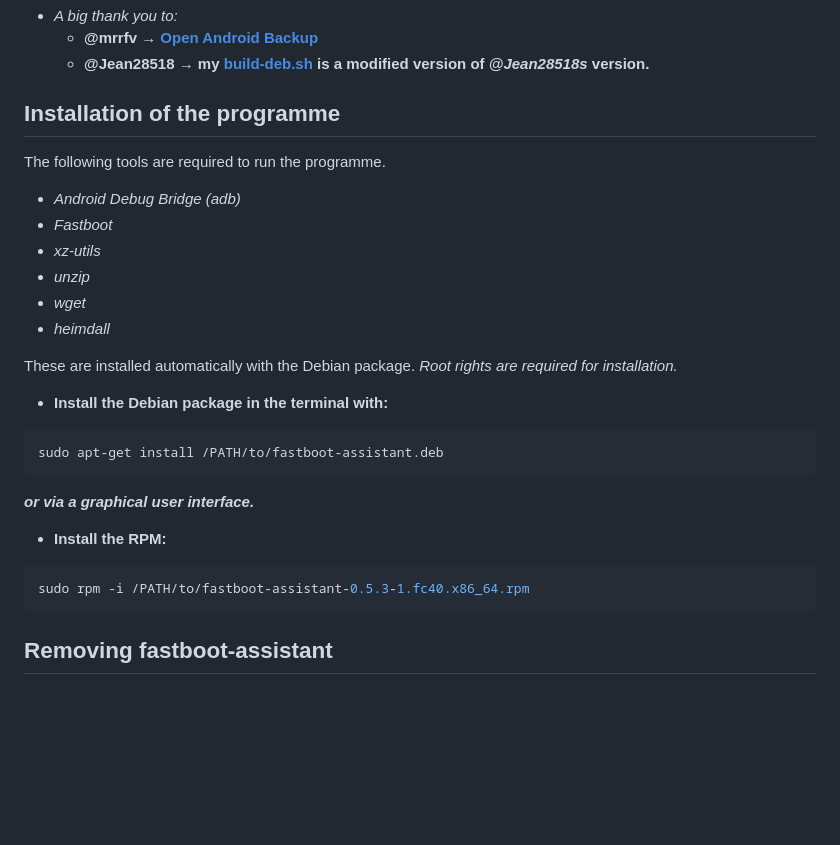
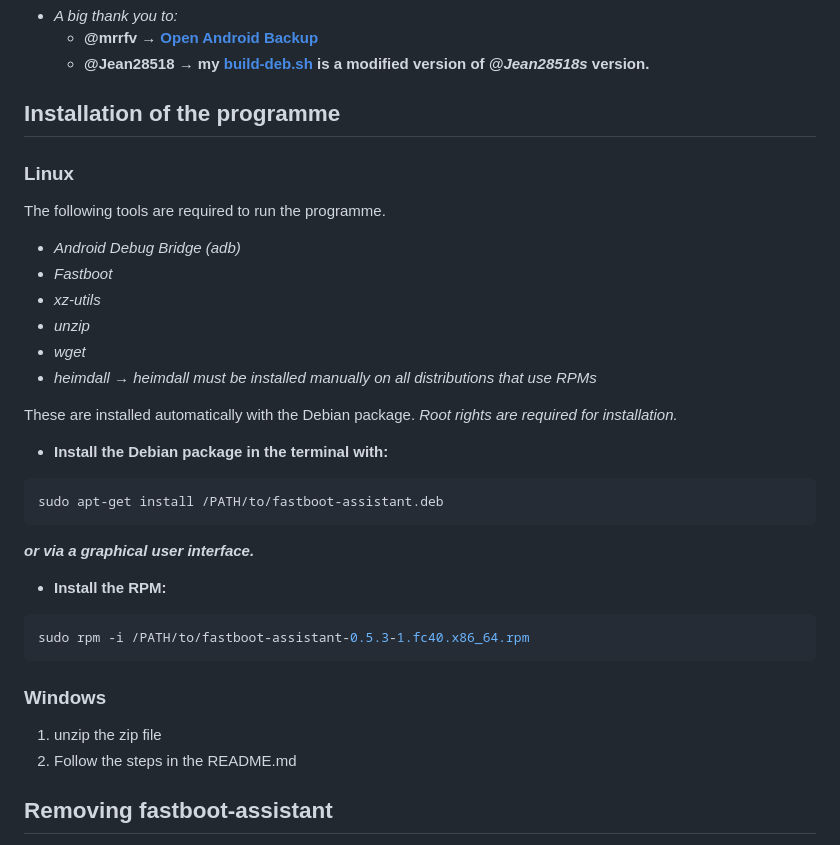
Before and after one commit to NachtsternBuild/fastboot-assistant, a Markdown page: README.md, the part around the change. GitHub-like rendering; blank space fills up the shorter version.

````diff
--- a/README.md
+++ b/README.md
@@ -45,13 +45,14 @@ Programme to facilitate the installation of custom ROMs and GSIs on Android devi
   - **@Jean28518 → my [build-deb.sh](https://github.com/NachtsternBuild/fastboot-assistant/blob/main/Anwendung/Build/build-deb.sh) is a modified version of *@Jean28518s* version.**
 
 ## Installation of the programme
+### Linux
 The following tools are required to run the programme.
 - *Android Debug Bridge (adb)*
 - *Fastboot*
 - *xz-utils*
 - *unzip*
 - *wget*
-- *heimdall*
+- *heimdall → heimdall must be installed manually on all distributions that use RPMs*
 
 These are installed automatically with the Debian package.
 *Root rights are required for installation.*
@@ -64,6 +65,9 @@ sudo apt-get install /PATH/to/fastboot-assistant.deb
 ```sh
 sudo rpm -i /PATH/to/fastboot-assistant-0.5.3-1.fc40.x86_64.rpm
 ```
+### Windows
+1. unzip the zip file
+2. Follow the steps in the README.md
 
 ##  Removing fastboot-assistant
 1. open terminal
````
